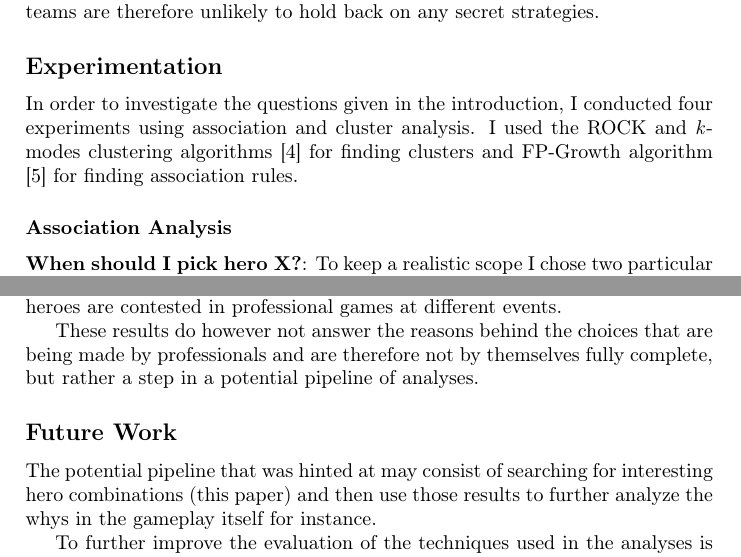
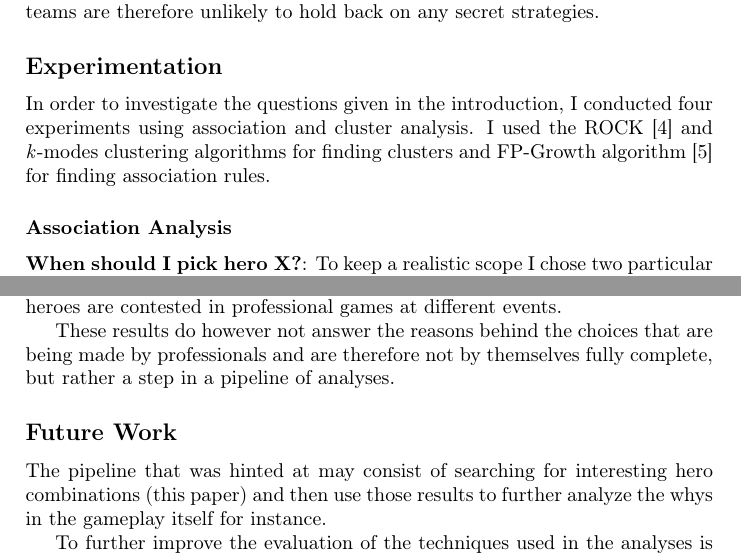
Before and after one commit to raholm/DM, a LaTeX document (dota2/report/report.tex, which reads dota2/report/conclusion.tex, dota2/report/method.tex): two parts of pages 5 and 10 of 19, joined at a grey line, cut so that both start at the same text. Compiled offline with pdfLaTeX.

Commit message:
Minor fixes.

```diff
--- a/dota2/report/conclusion.tex
+++ b/dota2/report/conclusion.tex
@@ -10,11 +10,11 @@ Association rules gave us some ideas as to what to pick against certain combinat
 
 To find broader patterns in the team compositions, specifically the metagame, I used cluster analysis that found common combinations of heroes and what heroes are contested in professional games at different events.
 
-These results do however not answer the reasons behind the choices that are being made by professionals and are therefore not by themselves fully complete, but rather a step in a potential pipeline of analyses.
+These results do however not answer the reasons behind the choices that are being made by professionals and are therefore not by themselves fully complete, but rather a step in a pipeline of analyses.
 
 \subsection*{Future Work}
 
-The potential pipeline that was hinted at may consist of searching for interesting hero combinations (this paper) and then use those results to further analyze the whys in the gameplay itself for instance.
+The pipeline that was hinted at may consist of searching for interesting hero combinations (this paper) and then use those results to further analyze the whys in the gameplay itself for instance.
 
 To further improve the evaluation of the techniques used in the analyses is to make it possible for the community to rate it by an online interface. That way it would be possible to gain feedback from people with various degree of knowledge about the game to determine if the results are useful to the targeted demographic.
 
--- a/dota2/report/method.tex
+++ b/dota2/report/method.tex
@@ -12,7 +12,7 @@ DOTABUFF\footnote{https://www.dotabuff.com/} is a website that contains detailed
 
 \subsection*{Experimentation}
 
-In order to investigate the questions given in the introduction, I conducted four experiments using association and cluster analysis. I used the ROCK and \textit{k}-modes clustering algorithms \cite{guha2000rock} for finding clusters and FP-Growth algorithm \cite{han2000mining} for finding association rules.
+In order to investigate the questions given in the introduction, I conducted four experiments using association and cluster analysis. I used the ROCK \cite{guha2000rock} and \textit{k}-modes clustering algorithms for finding clusters and FP-Growth algorithm \cite{han2000mining} for finding association rules.
 
 \subsubsection*{Association Analysis}
 
```
Also changed, not shown: dota2/report/report.pdf.
